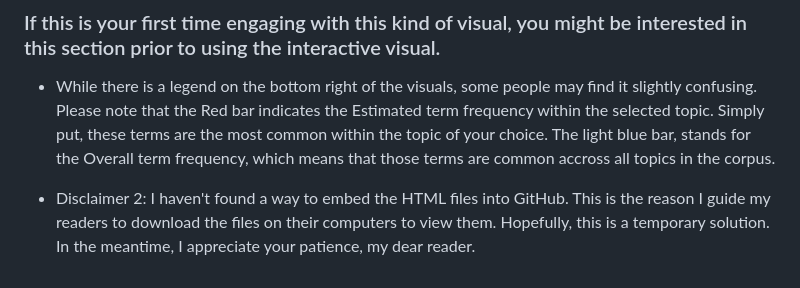
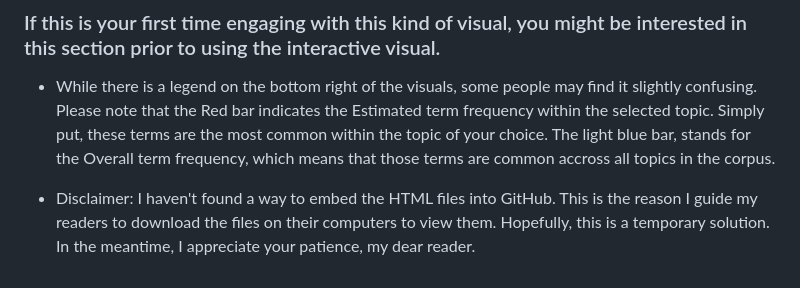
Before and after one commit to sayyarahuseynli/thefemaleworkeroftheeast.github.io, a Markdown page: visualizations/README.md, the part around the change. GitHub-like rendering.

```diff
--- a/visualizations/README.md
+++ b/visualizations/README.md
@@ -27,4 +27,4 @@ Please note: The circles represent topics while the sizes correlate with their c
  - While there is a legend on the bottom right of the visuals, some people may find it slightly confusing. Please note that the Red bar indicates the Estimated term frequency within the selected topic. Simply put, these terms are the most common within the topic of your choice.
 The light blue bar, stands for the Overall term frequency, which means that those terms are common accross all topics in the corpus.
 
-* Disclaimer 2: I haven't found a way to embed the HTML files into GitHub. This is the reason I guide my readers to download the files on their computers to view them. Hopefully, this is a temporary solution. In the meantime, I appreciate your patience, my dear reader.
+* Disclaimer: I haven't found a way to embed the HTML files into GitHub. This is the reason I guide my readers to download the files on their computers to view them. Hopefully, this is a temporary solution. In the meantime, I appreciate your patience, my dear reader.
```
